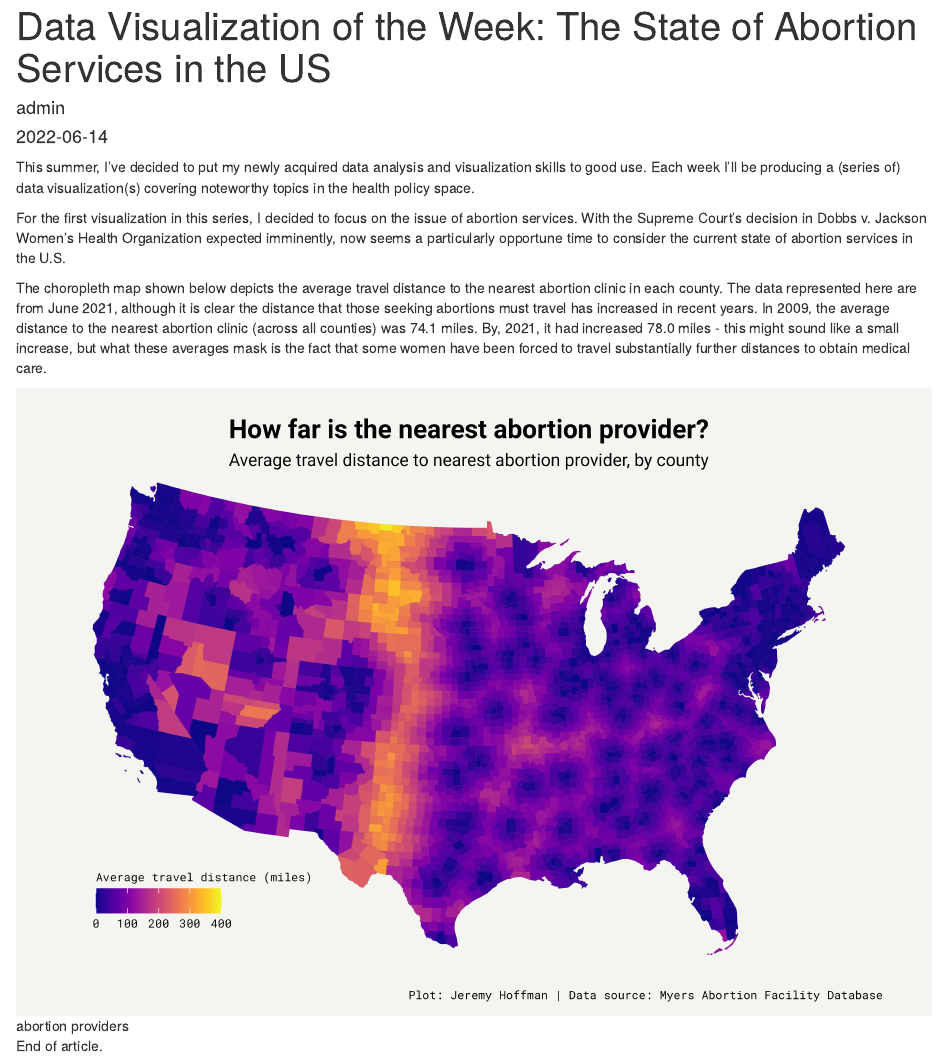
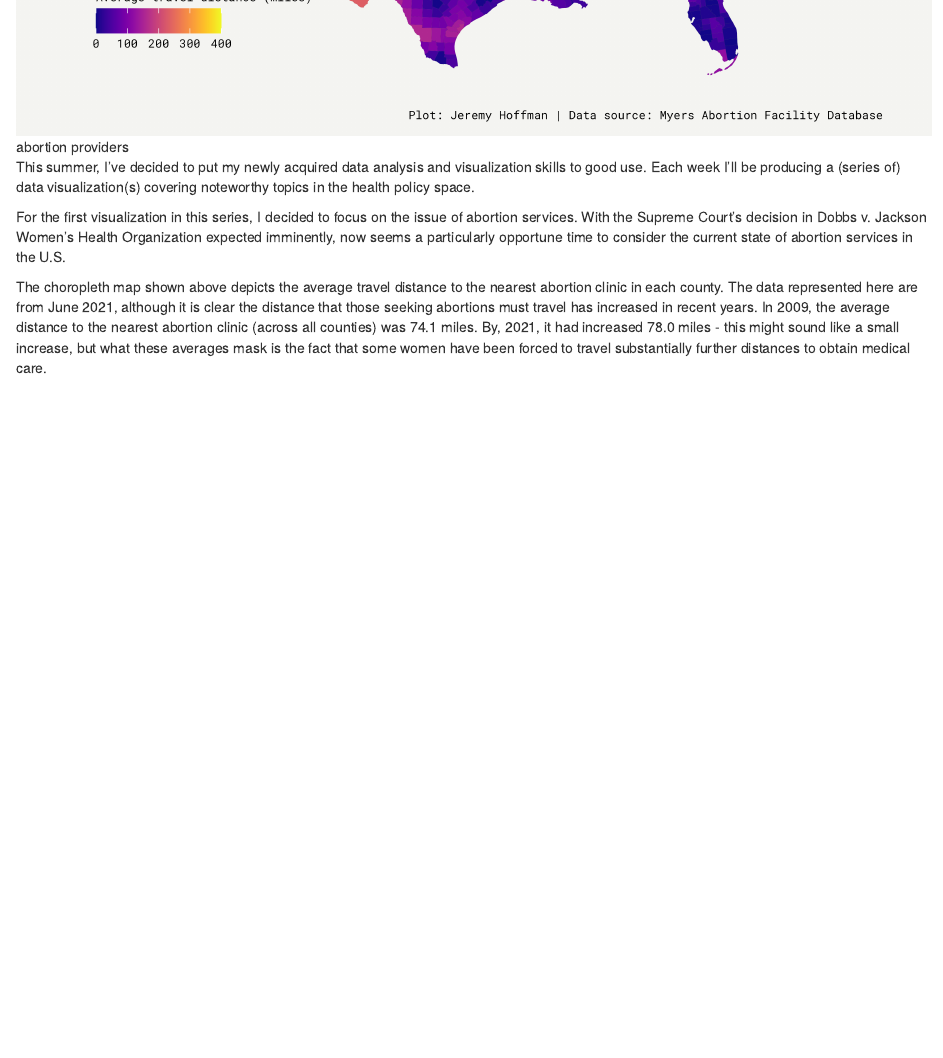
Before and after one commit to jeremydhoffman/personalsite, an R Markdown document (content/post/2022-06-14-data-visualization-of-the-week-the-state-of-abortion-services-in-the-us/index.en.Rmarkdown): the page in a window 1100 px wide, from 20 px down before the commit and from 660 px down after it. Rendered offline with R 4.5, knitr and Pandoc, with nearby package versions.

Commit message:
Edit data viz post.

```diff
--- a/content/post/2022-06-14-data-visualization-of-the-week-the-state-of-abortion-services-in-the-us/index.en.Rmarkdown
+++ b/content/post/2022-06-14-data-visualization-of-the-week-the-state-of-abortion-services-in-the-us/index.en.Rmarkdown
@@ -17,12 +17,10 @@ image:
 projects: []
 ---
 
+![abortion providers](images/abortion_providers.png)
+
 This summer, I’ve decided to put my newly acquired data analysis and visualization skills to good use. Each week I’ll be producing a (series of) data visualization(s) covering noteworthy topics in the health policy space.
 
 For the first visualization in this series, I decided to focus on the issue of abortion services. With the Supreme Court’s decision in Dobbs v. Jackson Women’s Health Organization expected imminently, now seems a particularly opportune time to consider the current state of abortion services in the U.S.
 
-The choropleth map shown below depicts the average travel distance to the nearest abortion clinic in each county. The data represented here are from June 2021, although it is clear the distance that those seeking abortions must travel has increased in recent years. In 2009, the average distance to the nearest abortion clinic (across all counties) was 74.1 miles. By, 2021, it had increased 78.0 miles - this might sound like a small increase, but what these averages mask is the fact that some women have been forced to travel substantially further distances to obtain medical care.
-
-![abortion providers](images/abortion_providers.png)
-
-End of article.
+The choropleth map shown above depicts the average travel distance to the nearest abortion clinic in each county. The data represented here are from June 2021, although it is clear the distance that those seeking abortions must travel has increased in recent years. In 2009, the average distance to the nearest abortion clinic (across all counties) was 74.1 miles. By, 2021, it had increased 78.0 miles - this might sound like a small increase, but what these averages mask is the fact that some women have been forced to travel substantially further distances to obtain medical care.
```
